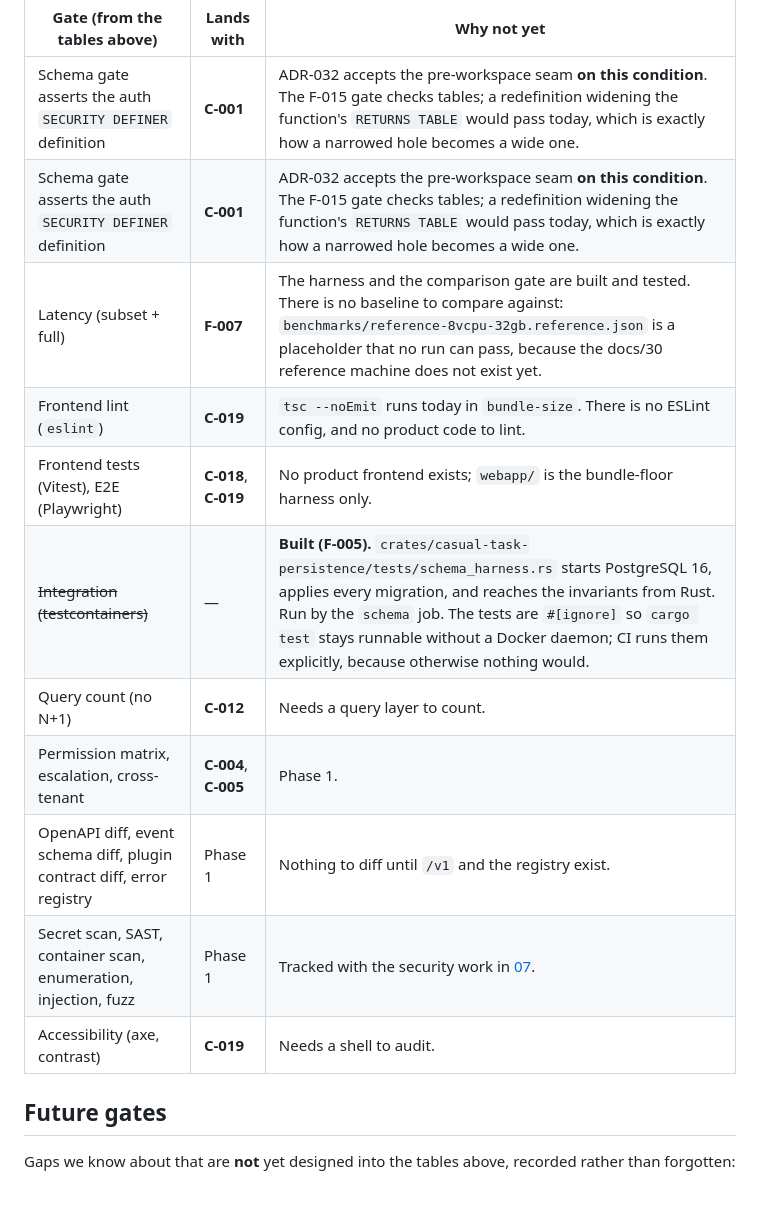
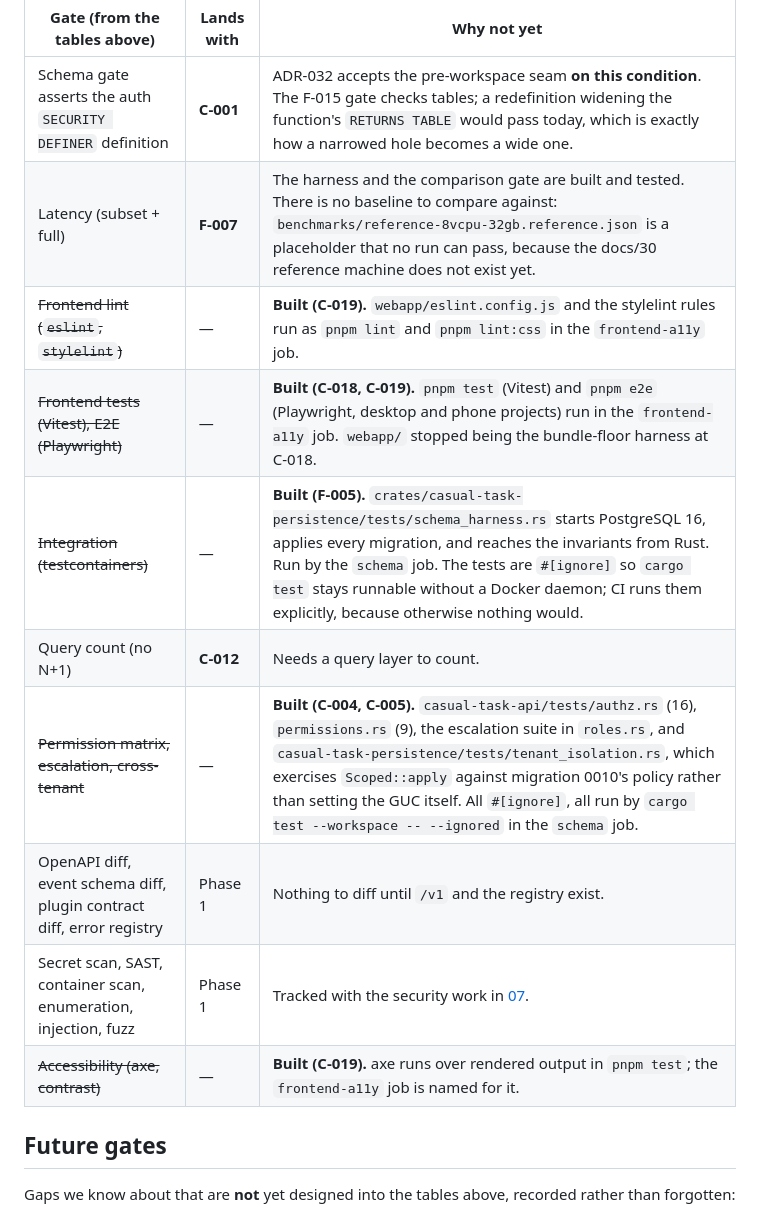
Before and after one commit to CasualOffice/TaskForge, a Markdown page: docs/15-CI-AND-RELEASE-GATES.md, the part around the change. Drawn GitHub-style.

Commit message:
docs(15): four gates the pending table said did not exist, and a row twice
This document's own rule is that "a ✅ beside a gate nobody runs is the
single most misleading thing this document could contain", and its
Pending gates table had drifted the other way: it claimed four gates were
not built that have been running on every pull request.

- Frontend lint. "There is no ESLint config, and no product code to
  lint" — `webapp/eslint.config.js` exists and `pnpm lint` plus
  `pnpm lint:css` run in `frontend-a11y`.
- Frontend tests and E2E. "No product frontend exists; webapp/ is the
  bundle-floor harness only" — that stopped being true at C-018. Vitest
  and Playwright both run.
- Permission matrix, escalation, cross-tenant. Marked "Phase 1" as
  though unstarted: authz.rs (16 tests), permissions.rs (9), the
  escalation suite in roles.rs, and tenant_isolation.rs all run under
  `cargo test --workspace -- --ignored` in the `schema` job.
- Accessibility. "Needs a shell to audit" — the job is named for axe.

Struck through with the job that runs each, following the convention the
testcontainers row already set, rather than deleted: a reader who
remembers the row needs to find out it moved.

The `SECURITY DEFINER` row appeared twice, identically. Removed one.

Genuinely still pending and left alone: the SECURITY DEFINER assertion
(C-001), latency (F-007, no baseline machine), query count (C-012),
the diff gates, and the security scans.

```diff
--- a/docs/15-CI-AND-RELEASE-GATES.md
+++ b/docs/15-CI-AND-RELEASE-GATES.md
@@ -183,16 +183,15 @@ a row in this table. Never neither.
 | Gate (from the tables above) | Lands with | Why not yet |
 | --- | --- | --- |
 | Schema gate asserts the auth `SECURITY DEFINER` definition | **C-001** | ADR-032 accepts the pre-workspace seam **on this condition**. The F-015 gate checks tables; a redefinition widening the function's `RETURNS TABLE` would pass today, which is exactly how a narrowed hole becomes a wide one. |
-| Schema gate asserts the auth `SECURITY DEFINER` definition | **C-001** | ADR-032 accepts the pre-workspace seam **on this condition**. The F-015 gate checks tables; a redefinition widening the function's `RETURNS TABLE` would pass today, which is exactly how a narrowed hole becomes a wide one. |
 | Latency (subset + full) | **F-007** | The harness and the comparison gate are built and tested. There is no baseline to compare against: `benchmarks/reference-8vcpu-32gb.reference.json` is a placeholder that no run can pass, because the docs/30 reference machine does not exist yet. |
-| Frontend lint (`eslint`) | **C-019** | `tsc --noEmit` runs today in `bundle-size`. There is no ESLint config, and no product code to lint. |
-| Frontend tests (Vitest), E2E (Playwright) | **C-018**, **C-019** | No product frontend exists; `webapp/` is the bundle-floor harness only. |
+| ~~Frontend lint (`eslint`, `stylelint`)~~ | — | **Built (C-019).** `webapp/eslint.config.js` and the stylelint rules run as `pnpm lint` and `pnpm lint:css` in the `frontend-a11y` job. |
+| ~~Frontend tests (Vitest), E2E (Playwright)~~ | — | **Built (C-018, C-019).** `pnpm test` (Vitest) and `pnpm e2e` (Playwright, desktop and phone projects) run in the `frontend-a11y` job. `webapp/` stopped being the bundle-floor harness at C-018. |
 | ~~Integration (testcontainers)~~ | — | **Built (F-005).** `crates/casual-task-persistence/tests/schema_harness.rs` starts PostgreSQL 16, applies every migration, and reaches the invariants from Rust. Run by the `schema` job. The tests are `#[ignore]` so `cargo test` stays runnable without a Docker daemon; CI runs them explicitly, because otherwise nothing would. |
 | Query count (no N+1) | **C-012** | Needs a query layer to count. |
-| Permission matrix, escalation, cross-tenant | **C-004**, **C-005** | Phase 1. |
+| ~~Permission matrix, escalation, cross-tenant~~ | — | **Built (C-004, C-005).** `casual-task-api/tests/authz.rs` (16), `permissions.rs` (9), the escalation suite in `roles.rs`, and `casual-task-persistence/tests/tenant_isolation.rs`, which exercises `Scoped::apply` against migration 0010's policy rather than setting the GUC itself. All `#[ignore]`, all run by `cargo test --workspace -- --ignored` in the `schema` job. |
 | OpenAPI diff, event schema diff, plugin contract diff, error registry | Phase 1 | Nothing to diff until `/v1` and the registry exist. |
 | Secret scan, SAST, container scan, enumeration, injection, fuzz | Phase 1 | Tracked with the security work in [07](07-QUALITY-SECURITY-AND-COMPATIBILITY.md). |
-| Accessibility (axe, contrast) | **C-019** | Needs a shell to audit. |
+| ~~Accessibility (axe, contrast)~~ | — | **Built (C-019).** axe runs over rendered output in `pnpm test`; the `frontend-a11y` job is named for it. |
 
 ## Future gates
 
```
